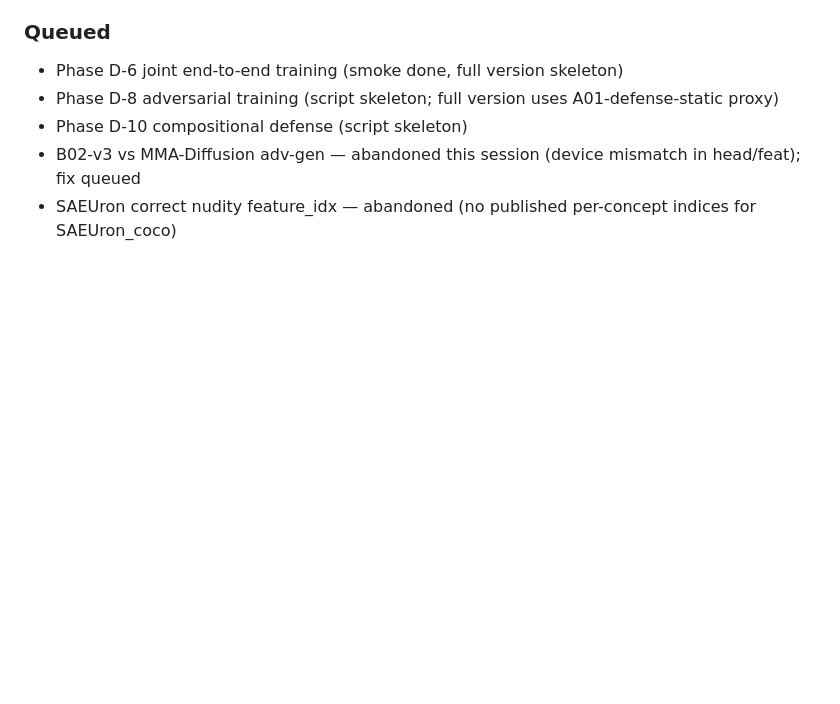
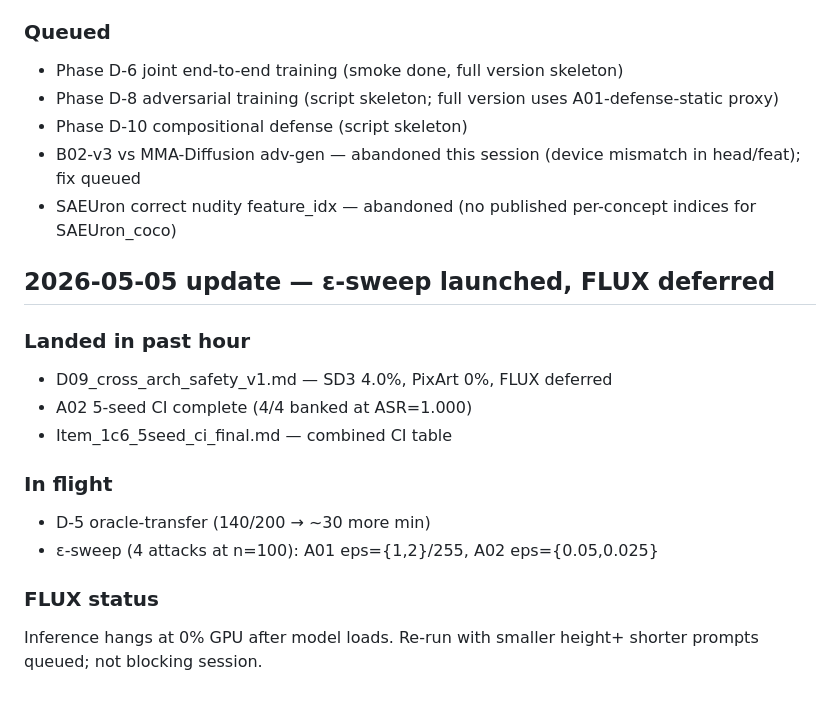
Before and after one commit to Swadesh06/gen_ai_project_diffusion_interp, a Markdown page: PLAN.md, the part around the change. Drawn GitHub-style; blank space fills up the shorter version.

Commit message:
plan: ε-sweep launched, FLUX deferred (hangs)

```diff
--- a/PLAN.md
+++ b/PLAN.md
@@ -270,3 +270,19 @@ Beyond these ten, ideas to prototype if compute remains:
 - Phase D-10 compositional defense (script skeleton)
 - B02-v3 vs MMA-Diffusion adv-gen — abandoned this session (device mismatch in head/feat); fix queued
 - SAEUron correct nudity feature_idx — abandoned (no published per-concept indices for SAEUron_coco)
+
+
+## 2026-05-05 update — ε-sweep launched, FLUX deferred
+
+### Landed in past hour
+- D09_cross_arch_safety_v1.md — SD3 4.0%, PixArt 0%, FLUX deferred
+- A02 5-seed CI complete (4/4 banked at ASR=1.000)
+- Item_1c6_5seed_ci_final.md — combined CI table
+
+### In flight
+- D-5 oracle-transfer (140/200 → ~30 more min)
+- ε-sweep (4 attacks at n=100): A01 eps={1,2}/255, A02 eps={0.05,0.025}
+
+### FLUX status
+Inference hangs at 0% GPU after model loads. Re-run with smaller height+
+shorter prompts queued; not blocking session.
```
